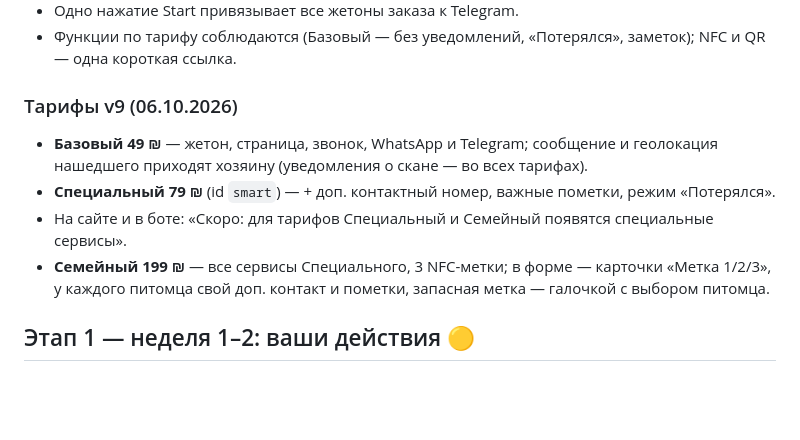
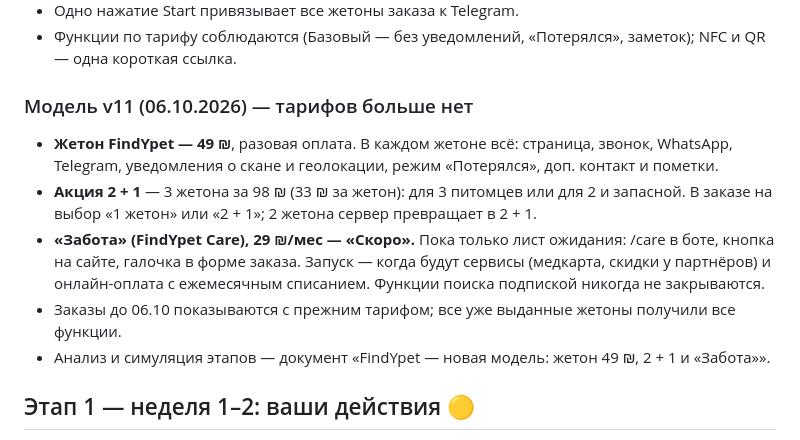
Before and after one commit to kostklsh-maker/FindYpet_v2_1309, a Markdown page: docs/ROADMAP_RU.md, the part around the change. Rendered like a GitHub page; blank space fills up the shorter version.

```diff
--- a/docs/ROADMAP_RU.md
+++ b/docs/ROADMAP_RU.md
@@ -65,11 +65,12 @@
 - Одно нажатие Start привязывает все жетоны заказа к Telegram.
 - Функции по тарифу соблюдаются (Базовый — без уведомлений, «Потерялся», заметок); NFC и QR — одна короткая ссылка.
 
-### Тарифы v9 (06.10.2026)
-- **Базовый 49 ₪** — жетон, страница, звонок, WhatsApp и Telegram; сообщение и геолокация нашедшего приходят хозяину (уведомления о скане — во всех тарифах).
-- **Специальный 79 ₪** (id `smart`) — + доп. контактный номер, важные пометки, режим «Потерялся».
-- На сайте и в боте: «Скоро: для тарифов Специальный и Семейный появятся специальные сервисы».
-- **Семейный 199 ₪** — все сервисы Специального, 3 NFC-метки; в форме — карточки «Метка 1/2/3», у каждого питомца свой доп. контакт и пометки, запасная метка — галочкой с выбором питомца.
+### Модель v11 (06.10.2026) — тарифов больше нет
+- **Жетон FindYpet — 49 ₪**, разовая оплата. В каждом жетоне всё: страница, звонок, WhatsApp, Telegram, уведомления о скане и геолокации, режим «Потерялся», доп. контакт и пометки.
+- **Акция 2 + 1** — 3 жетона за 98 ₪ (33 ₪ за жетон): для 3 питомцев или для 2 и запасной. В заказе на выбор «1 жетон» или «2 + 1»; 2 жетона сервер превращает в 2 + 1.
+- **«Забота» (FindYpet Care), 29 ₪/мес — «Скоро».** Пока только лист ожидания: /care в боте, кнопка на сайте, галочка в форме заказа. Запуск — когда будут сервисы (медкарта, скидки у партнёров) и онлайн-оплата с ежемесячным списанием. Функции поиска подпиской никогда не закрываются.
+- Заказы до 06.10 показываются с прежним тарифом; все уже выданные жетоны получили все функции.
+- Анализ и симуляция этапов — документ «FindYpet — новая модель: жетон 49 ₪, 2 + 1 и «Забота»».
 
 ## Этап 1 — неделя 1–2: ваши действия 🟡
 1. Установить v4 (см. DEPLOY_RU.md): подключить KV `FYP_KV`, вставить код, открыть /setup.
```
Also changed, not shown: docs/LIFECYCLE_RU.md (+2 -0 lines).
